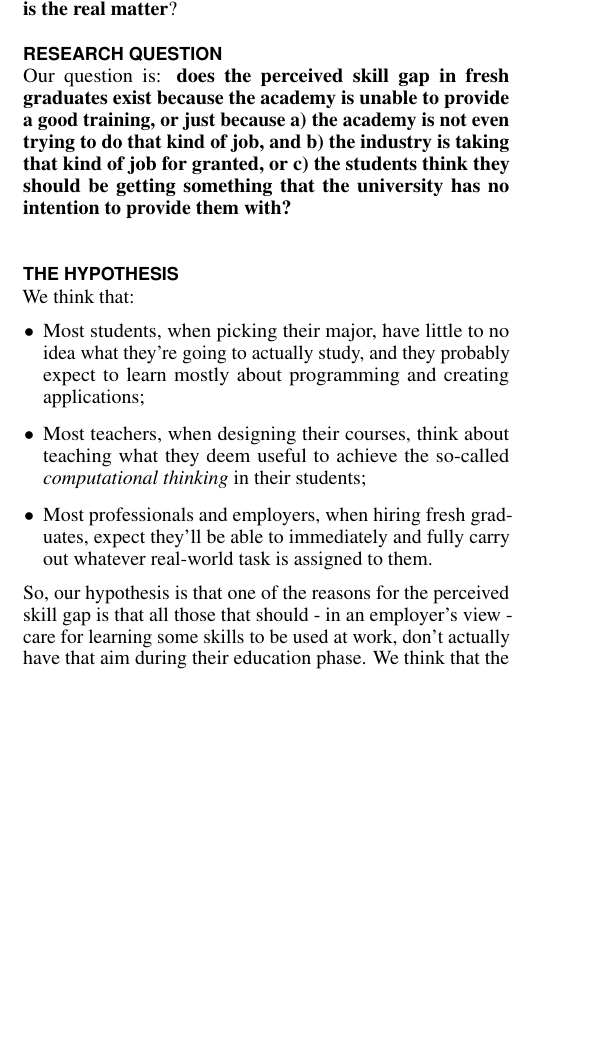
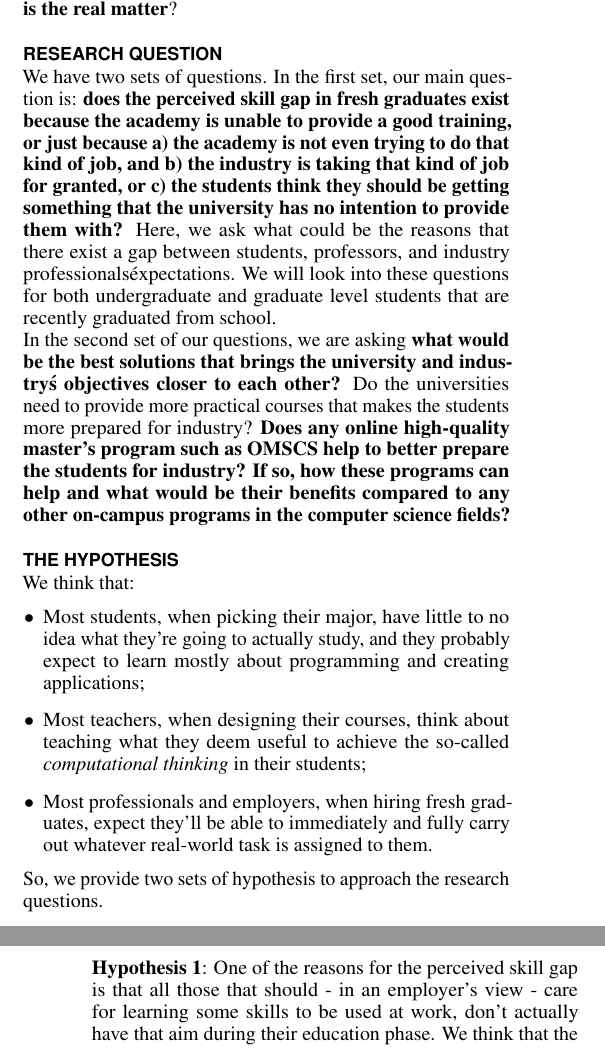
Before and after one commit to alanfranz/cs6460-teamcsse, a LaTeX document (Proposal-sigchi/Proposal.tex): part of one column of page 1 of 4 before the commit and two parts of the columns of pages 1 and 2 of 5 after it, the two joined at a grey line, cut so that both start at the same text, the shorter picture padded with empty space. Compiled offline with pdfLaTeX.

Commit message:
enh: proposal added questions and modified hypothesis

```diff
--- a/Proposal-sigchi/Proposal.tex
+++ b/Proposal-sigchi/Proposal.tex
@@ -160,8 +160,8 @@ At first, we thought that different outcomes could come from different programs,
 The acknowledgment of this skill gap and the efforts to train new graduates for the industry go back as far as 1992 \cite{Dawson1992}. So, \textbf{if in a quarter of a century little to nothing changed, what is the real matter}?
 
 \section{Research question}
-Our question is: \textbf{does the perceived skill gap in fresh graduates exist because the academy is unable to provide a good training, or just because a) the academy is not even trying to do that kind of job, and b) the industry is taking that kind of job for granted, or c) the students think they should be getting something that the university has no intention to provide them with?}\newline
-
+We have two sets of questions. In the first set, our main question is: \textbf{does the perceived skill gap in fresh graduates exist because the academy is unable to provide a good training, or just because a) the academy is not even trying to do that kind of job, and b) the industry is taking that kind of job for granted, or c) the students think they should be getting something that the university has no intention to provide them with?} Here, we ask what could be the reasons that there exist a gap between students, professors, and industry professionals\' expectations. We will look into these questions for both undergraduate and graduate level students that are recently graduated from school.\newline
+In the second set of our questions, we are asking \textbf{what would be the best solutions that brings the university and industry\'s objectives closer to each other?} Do the universities need to provide more practical courses that makes the students more prepared for industry? \textbf{Does any online high-quality master's program such as OMSCS help to better prepare the students for industry? If so, how these programs can help and what would be their benefits compared to any other on-campus programs in the computer science fields?}
 \section{The hypothesis}
 
 We think that:
@@ -171,7 +171,9 @@ We think that:
 \item Most professionals and employers, when hiring fresh graduates, expect they'll be able to immediately and fully carry out whatever real-world task is assigned to them.
 \end{itemize}
 
-So, our hypothesis is that one of the reasons for the perceived skill gap is that all those that should - in an employer's view - care for learning some skills to be used at work, don't actually have that aim during their education phase. We think that the expectations among three groups differ. These three groups are composed of \textbf{students, educators and school staff, and industry professional}. The main problem is not only that one side hasn’t enough resources or skills to achieve a certain goal, but, rather, that there’s a different vision or gaol on what should be done, and different and unaligned \textit{rewards} exist for different groups.
+So, we provide two sets of hypothesis to approach the research questions.\newline
+\textbf{Hypothesis 1}: One of the reasons for the perceived skill gap is that all those that should - in an employer's view - care for learning some skills to be used at work, don't actually have that aim during their education phase. We think that the expectations among three groups differ. These three groups are composed of \textbf{students, educators and school staff, and industry professional}. The main problem is not only that one side hasn’t enough resources or skills to achieve a certain goal, but, rather, that there’s a different vision or gaol on what should be done, and different and unaligned \textit{rewards} exist for different groups.\\
+\textbf{Hypothesis 2}:
 
 \section{Research method}
 
```
